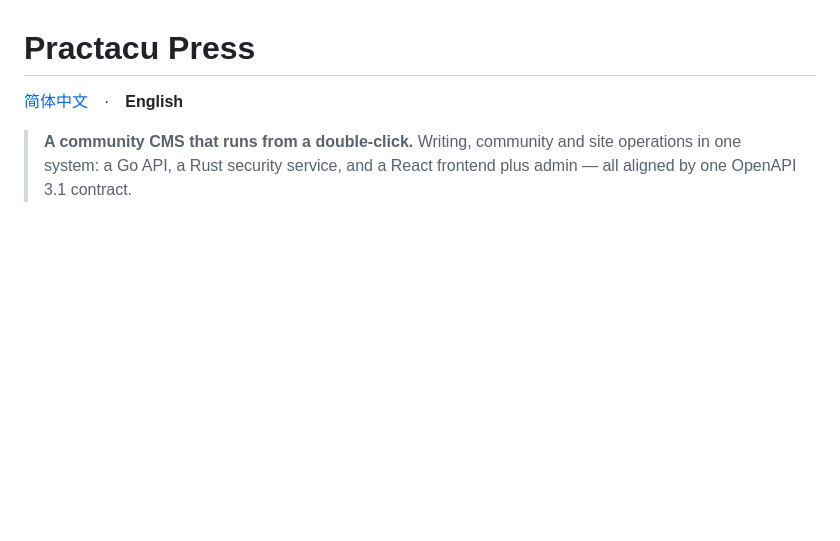
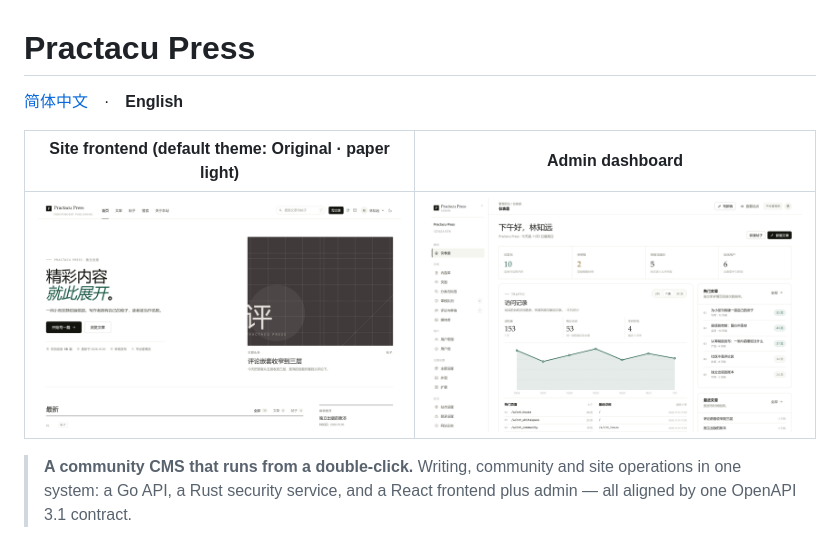
Before and after one commit to Morehouse-Co-Ltd/PractacuPress, a Markdown page: README.en.md, the part around the change. Rendered like a GitHub page; pictures changed too: docs/assets/readme/admin.png (added), docs/assets/readme/frontend.png (added); blank space fills up the shorter version.

```diff
--- a/README.en.md
+++ b/README.en.md
@@ -1,6 +1,10 @@
 # Practacu Press
 
 [简体中文](README.md)　·　**English**
+
+| Site frontend (default theme: Original · paper light) | Admin dashboard |
+| :---: | :---: |
+| ![Site frontend](docs/assets/readme/frontend.png) | ![Admin dashboard](docs/assets/readme/admin.png) |
 
 > **A community CMS that runs from a double-click.**
 > Writing, community and site operations in one system: a Go API, a Rust security
```
Also changed, not shown: README.md (+4 -0 lines).
